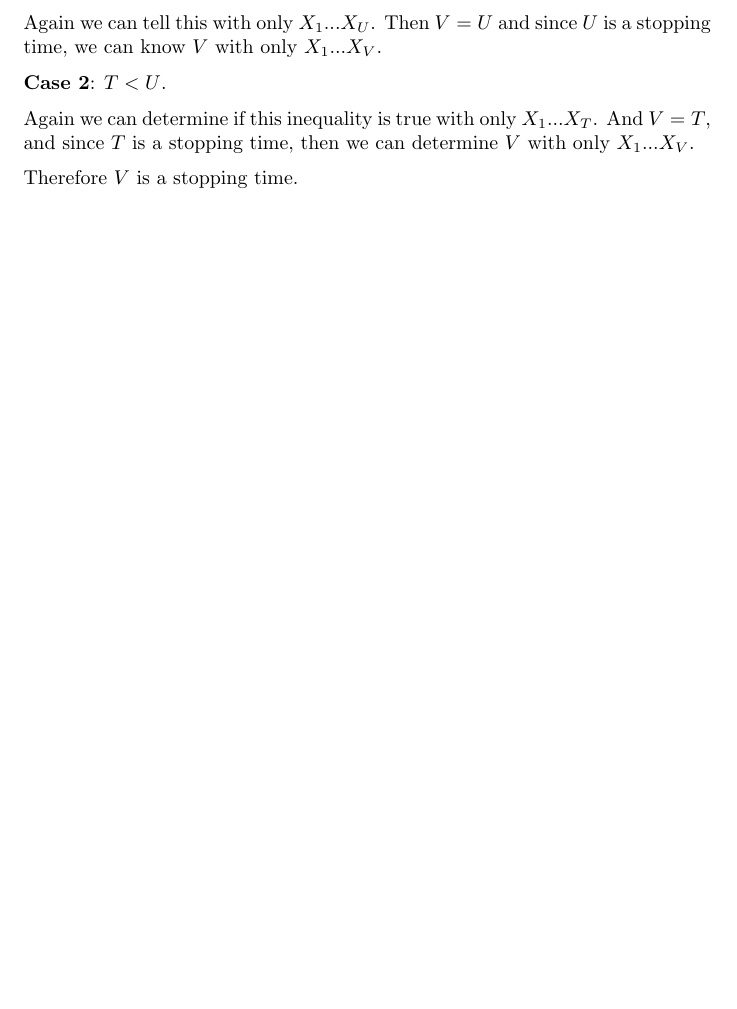
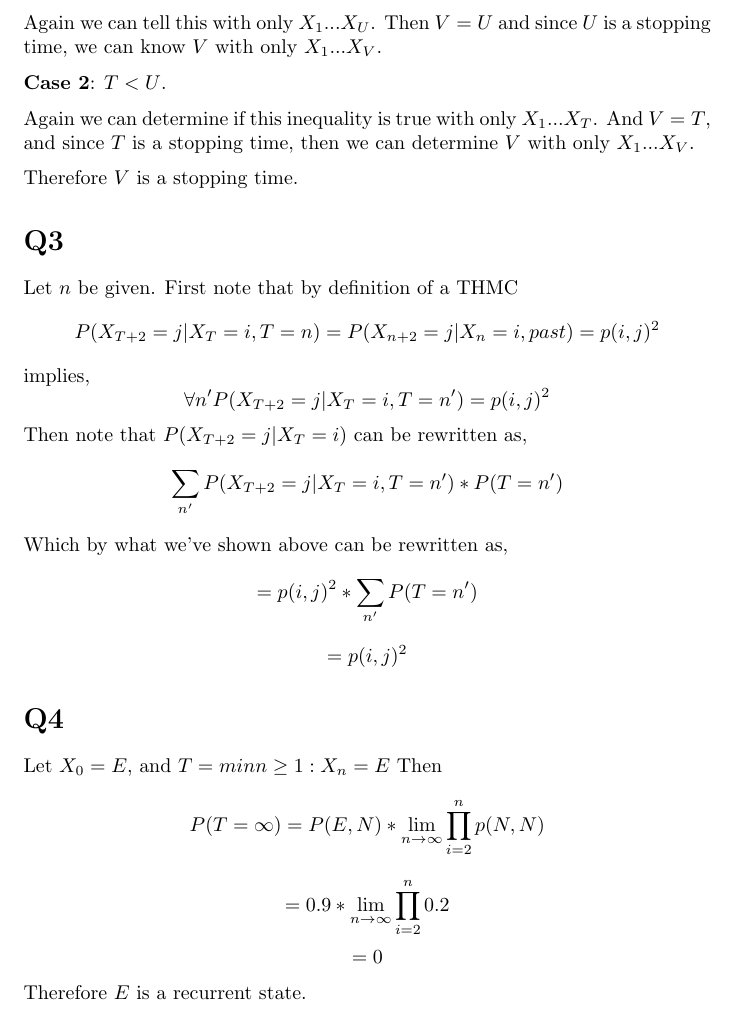
Before and after one commit to mhorowitzgelb/HWSpring2017, a LaTeX problem sheet (Math632/hw3/hw3.tex): part of page 2 of 2, cut so that both start at the same text, the shorter picture padded with empty space. Compiled offline with pdfLaTeX.

Commit message:
finished up to q4 for hw3 math 632

```diff
--- a/Math632/hw3/hw3.tex
+++ b/Math632/hw3/hw3.tex
@@ -1,5 +1,6 @@
 \documentclass{article}
 \usepackage{amsmath}
+\usepackage{amsfonts}
 \usepackage{parskip}
 
 \title{HW Week 3}
@@ -43,4 +44,41 @@ Again we can tell this with only $X_1 ... X_U$. Then $V = U$ and since $U$ is a
 Again we can determine if this inequality is true with only $X_1 ... X_T$. And $V = T$, and since $T$ is a stopping time, then we can determine $V$ with only $X_1 ... X_V$.
 
 Therefore $V$ is a stopping time.
+
+\section*{Q3}
+Let $n$ be given. First note that by definition of a THMC
+\[
+P(X_{T+2} = j | X_T = i , T = n) = P(X_{n+2} = j | X_n = i, past) = p(i,j)^2
+\]
+implies,
+\[
+\forall n'
+P(X_{T+2} = j | X_T = i , T = n') = p(i,j)^2
+\]
+Then note that $P(X_{T+2} = j | X_T = i)$ can be rewritten as,
+\[
+\sum_{n'} P(X_{T+2} = j | X_T = i, T=n')*P(T=n')
+\]
+Which by what we've shown above can be rewritten as,
+\[
+= p(i,j)^2 * \sum_{n'} P(T=n')
+\]
+\[
+=p(i,j)^2
+\]
+
+\section*{Q4}
+Let $X_0 = E$, and $T = min{n \geq 1 : X_n = E}$
+Then
+\[
+P(T = \infty) = P(E,N) * \lim_{n \to \infty} \prod_{i = 2}^{n} p(N,N)
+\]
+\[
+= 0.9 * \lim_{n \to \infty} \prod_{i = 2}^{n} 0.2
+\]
+\[
+= 0
+\]
+Therefore $E$ is a recurrent state.
+
 \end{document}
```
Also changed, not shown: Math632/hw3/hw3.pdf, 3 other files.
